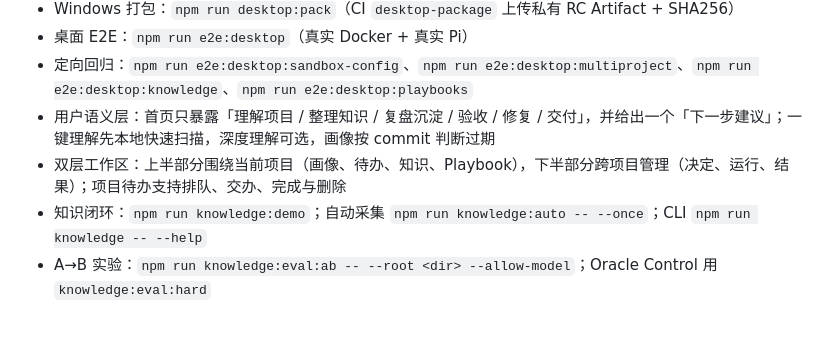
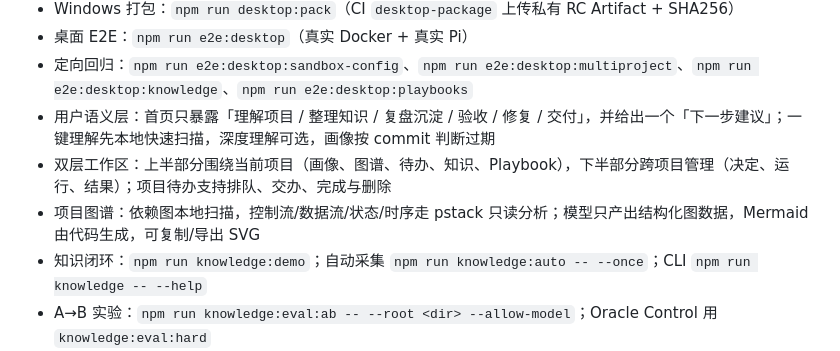
Before and after one commit to GeTitDD/owner-agent-mvp, a Markdown page: README.md, the part around the change. Rendered like a GitHub page; blank space fills up the shorter version.

Commit message:
feat(companion): add project diagrams from local scan and pstack

```diff
--- a/README.md
+++ b/README.md
@@ -17,7 +17,8 @@
 - 桌面 E2E：`npm run e2e:desktop`（真实 Docker + 真实 Pi）
 - 定向回归：`npm run e2e:desktop:sandbox-config`、`npm run e2e:desktop:multiproject`、`npm run e2e:desktop:knowledge`、`npm run e2e:desktop:playbooks`
 - 用户语义层：首页只暴露「理解项目 / 整理知识 / 复盘沉淀 / 验收 / 修复 / 交付」，并给出一个「下一步建议」；一键理解先本地快速扫描，深度理解可选，画像按 commit 判断过期
-- 双层工作区：上半部分围绕当前项目（画像、待办、知识、Playbook），下半部分跨项目管理（决定、运行、结果）；项目待办支持排队、交办、完成与删除
+- 双层工作区：上半部分围绕当前项目（画像、图谱、待办、知识、Playbook），下半部分跨项目管理（决定、运行、结果）；项目待办支持排队、交办、完成与删除
+- 项目图谱：依赖图本地扫描，控制流/数据流/状态/时序走 pstack 只读分析；模型只产出结构化图数据，Mermaid 由代码生成，可复制/导出 SVG
 - 知识闭环：`npm run knowledge:demo`；自动采集 `npm run knowledge:auto -- --once`；CLI `npm run knowledge -- --help`
 - A→B 实验：`npm run knowledge:eval:ab -- --root <dir> --allow-model`；Oracle Control 用 `knowledge:eval:hard`
 - 知识报告：[docs/KNOWLEDGE_LOOP_V1_DELIVERY.md](docs/KNOWLEDGE_LOOP_V1_DELIVERY.md)
```
Also changed, not shown: docs/UI_GUIDE.md (+24 -2 lines), docs/assets/companion/control-flow.png (added), docs/assets/companion/project-dependency.png (added), 16 other files.
